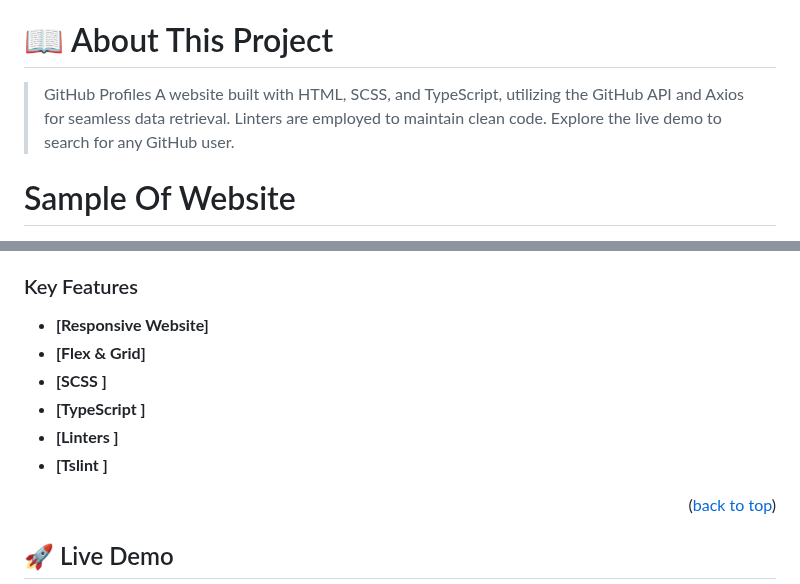
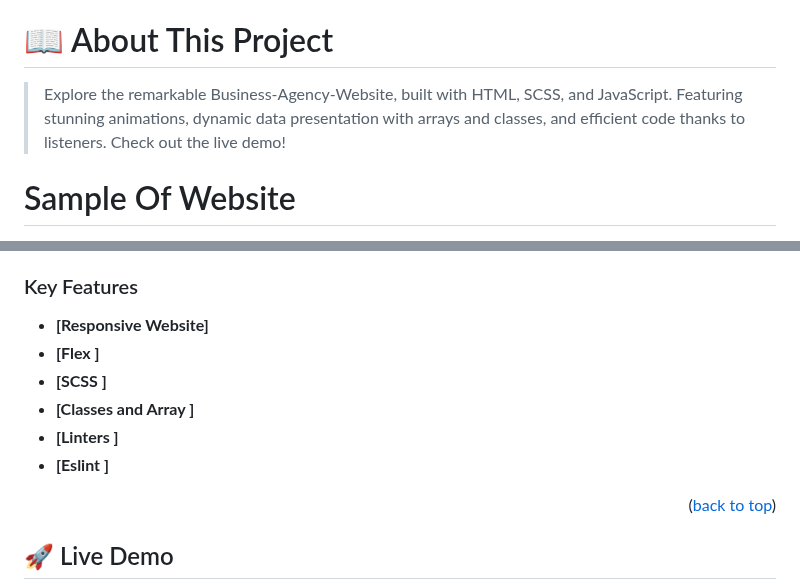
Before and after one commit to Ameer2000Mzori/Business-Agency-Website, a Markdown page: README.md, 2 parts joined by grey strips. Drawn GitHub-style.

Commit message:
added new text to read me file

```diff
--- a/README.md
+++ b/README.md
@@ -18,7 +18,7 @@
 
 # 📖 About This Project <a name="about-project"></a>
 
-> GitHub Profiles A website built with HTML, SCSS, and TypeScript, utilizing the GitHub API and Axios for seamless data retrieval. Linters are employed to maintain clean code. Explore the live demo to search for any GitHub user.
+> Explore the remarkable Business-Agency-Website, built with HTML, SCSS, and JavaScript. Featuring stunning animations, dynamic data presentation with arrays and classes, and efficient code thanks to listeners. Check out the live demo!
 
 # Sample Of Website <a name="Sample-Of-Website"></a>
 
@@ -47,11 +46,11 @@
 ### Key Features <a name="key-features"></a>
 
 - **[Responsive Website]**
-- **[Flex & Grid]**
+- **[Flex ]**
 - **[SCSS ]**
-- **[TypeScript ]**
+- **[Classes and Array ]**
 - **[Linters ]**
-- **[Tslint ]**
+- **[Eslint ]**
 
 <p align="right">(<a href="#readme-top">back to top</a>)</p>
 
```
Also changed, not shown: other parts of README.md (+0 -1 lines).
